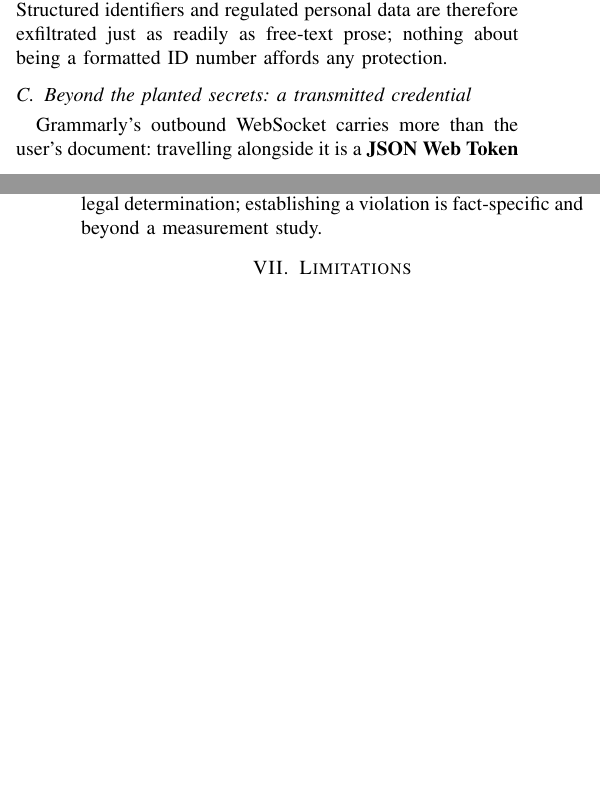
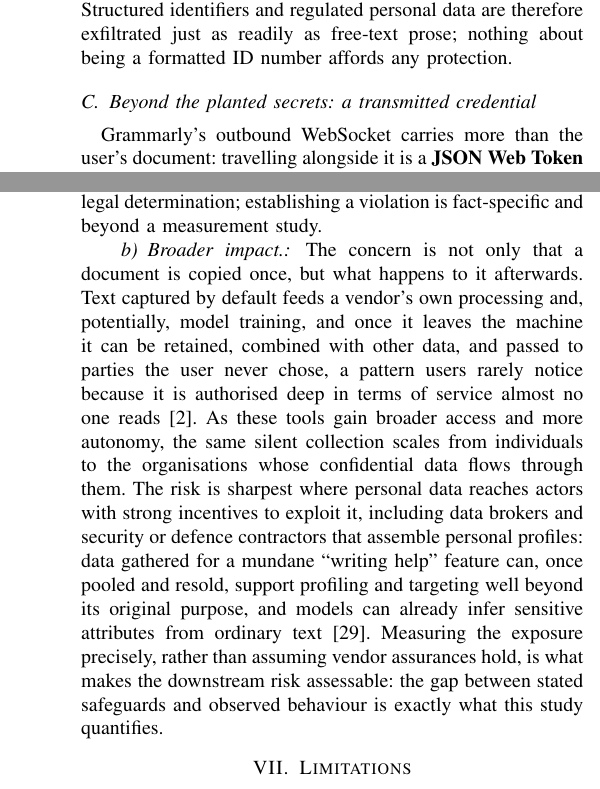
Before and after one commit to MarawanEldeib/privacy-analysis-research, a LaTeX paper (report/main.tex): two parts of the columns of pages 4 and 9 of 12 before the commit and two parts of the columns of pages 5 and 9 of 12 after it, joined at a grey line, cut so that both start at the same text, the shorter picture padded with empty space. Compiled offline with pdfLaTeX.

Commit message:
Add scope sentence (browser+desktop+editor+OS) and scoped Broader Impact paragraph (training/retention/secondary sharing incl. data brokers, sourced)

```diff
--- a/report/main.tex
+++ b/report/main.tex
@@ -728,6 +731,22 @@ the invisibility of the transfer, not merely its occurrence, the core
 data-protection concern. We offer no legal determination; establishing a violation is
 fact-specific and beyond a measurement study.
 
+\paragraph{Broader impact.} The concern is not only that a document is copied once, but
+what happens to it afterwards. Text captured by default feeds a vendor's own processing
+and, potentially, model training, and once it leaves the machine it can be retained,
+combined with other data, and passed to parties the user never chose, a pattern users
+rarely notice because it is authorised deep in terms of service almost no one
+reads~\citep{anthropic2026threats}. As these tools gain broader access and more autonomy,
+the same silent collection scales from individuals to the organisations whose confidential
+data flows through them. The risk is sharpest where personal data reaches actors with
+strong incentives to exploit it, including data brokers and security or defence contractors
+that assemble personal profiles: data gathered for a mundane ``writing help'' feature can,
+once pooled and resold, support profiling and targeting well beyond its original purpose,
+and models can already infer sensitive attributes from ordinary text~\citep{staab2024beyond}.
+Measuring the exposure precisely, rather than assuming vendor assurances hold, is what makes
+the downstream risk assessable: the gap between stated safeguards and observed behaviour is
+exactly what this study quantifies.
+
 \section{Limitations}
 \label{sec:limitations}
 
```
Also changed, not shown: report/main.pdf, report/main.tex (5 more changed lines).
